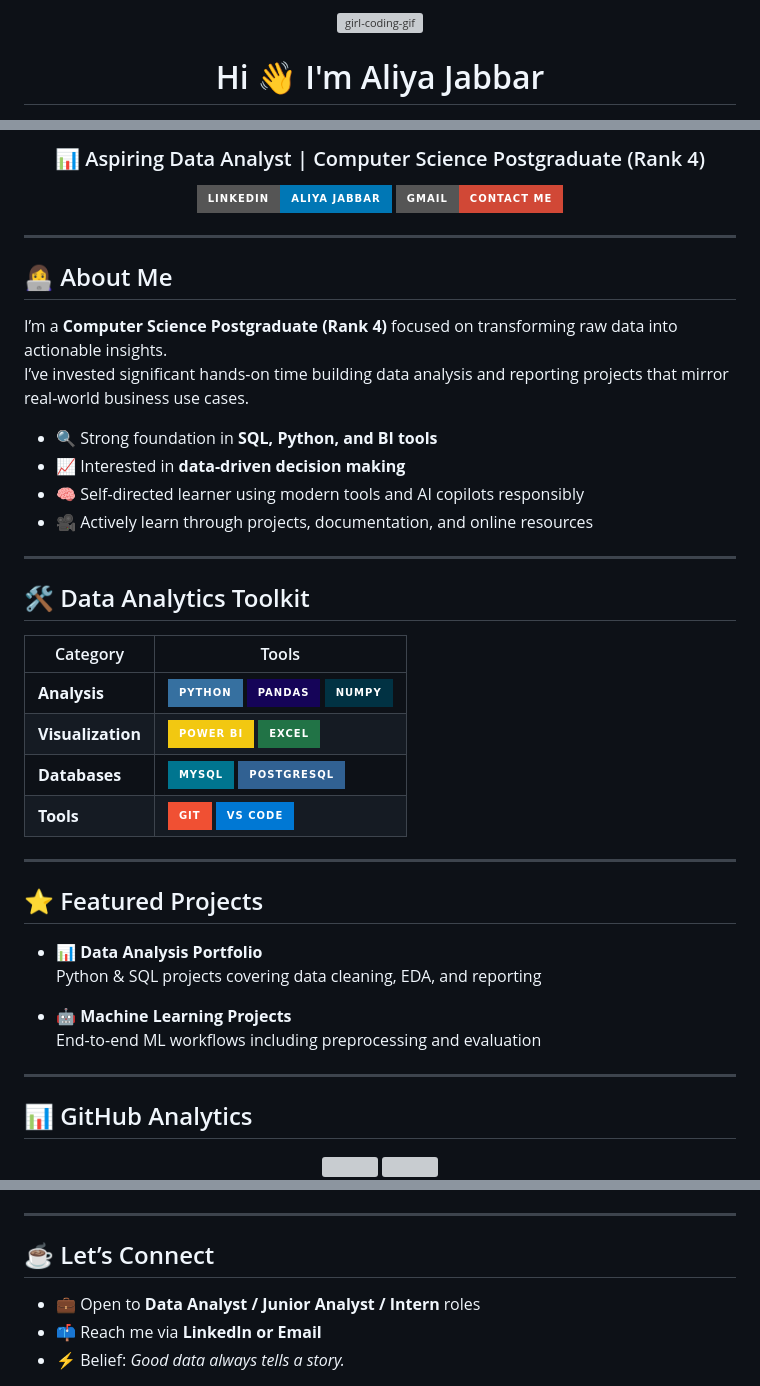
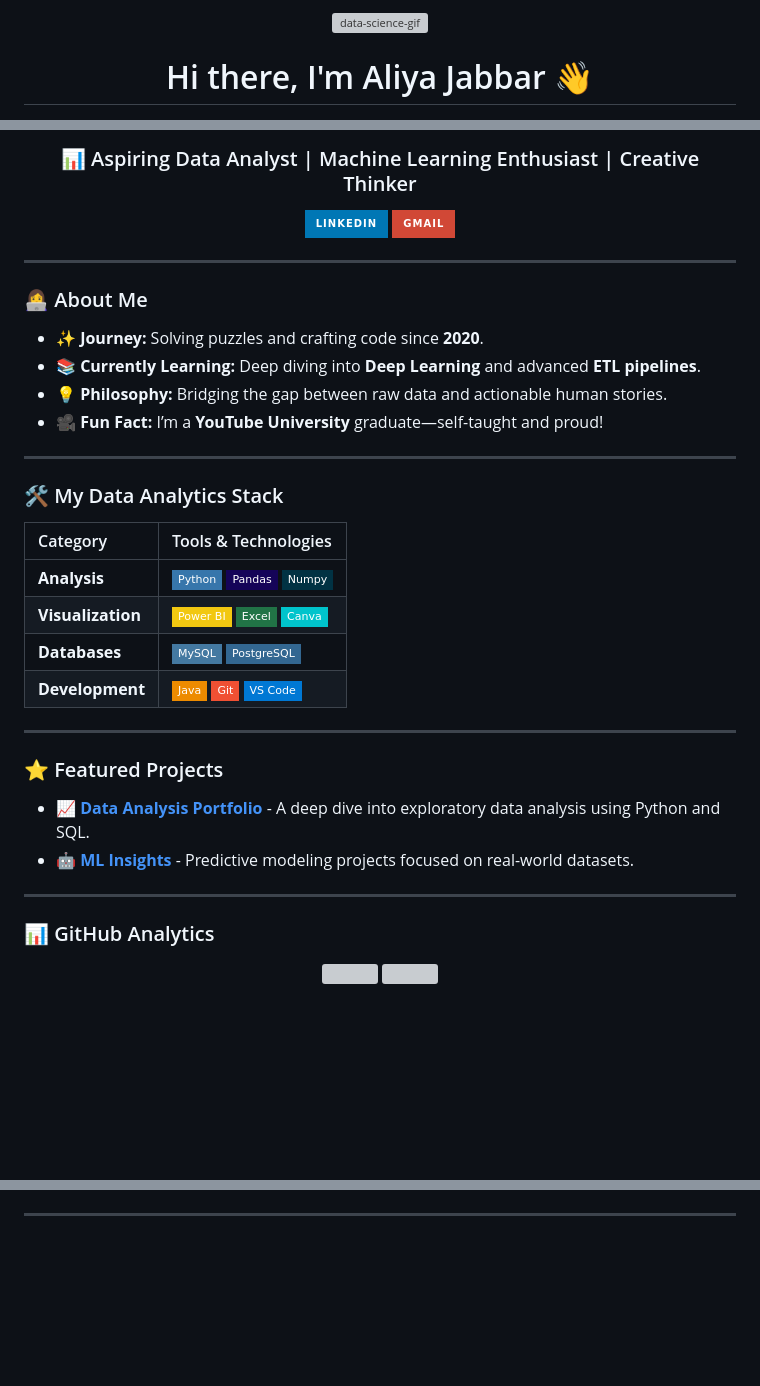
Before and after one commit to AliyaJabbar/AliyaJabbar, a Markdown page: README.md, 3 parts joined by grey strips. GitHub-like rendering; badges without logos; blank space fills up the shorter version; grey boxes are pictures that could not be loaded.

Commit message:
Revise README content and improve formatting
Updated personal introduction and skills section in README.

```diff
--- a/README.md
+++ b/README.md
@@ -1,6 +1,5 @@
 <div align="center">
-  <img src="https://media.giphy.com/media/coxQHKASG60HrHtvkt/giphy.gif" height="180" alt="girl-coding-gif"/>
-
-  <h1>Hi 👋 I'm Aliya Jabbar</h1>
+  <img src="https://media.giphy.com/media/v1.Y2lkPTc5MGI3NjExNHJueGZ3bmRycm9idm9uZXp0Y3Bndm10bmZqZndueHhyc3Rnd3ZpdyZlcD12MV9pbnRlcm5hbF9naWZfYnlfaWQmY3Q9Zw/qgQUggAC3Pfv687qPC/giphy.gif" height="170" alt="data-science-gif"/>
+  <h1>Hi there, I'm Aliya Jabbar 👋</h1>
 
   <p>
@@ -8,50 +7,44 @@
   </p>
 
-  <h3>📊 Aspiring Data Analyst | Computer Science Postgraduate (Rank 4)</h3>
+  ### 📊 Aspiring Data Analyst | Machine Learning Enthusiast | Creative Thinker
 
   <a href="https://www.linkedin.com/in/aliya-jabbar/">
-    <img src="https://img.shields.io/badge/LinkedIn-Aliya%20Jabbar-0077B5?style=for-the-badge&logo=linkedin&logoColor=white"/>
+    <img src="https://img.shields.io/badge/LinkedIn-0077B5?style=for-the-badge&logo=linkedin&logoColor=white" alt="LinkedIn Badge"/>
   </a>
   <a href="mailto:aliyajabbar49@gmail.com">
-    <img src="https://img.shields.io/badge/Gmail-Contact%20Me-D14836?style=for-the-badge&logo=gmail&logoColor=white"/>
+    <img src="https://img.shields.io/badge/Gmail-D14836?style=for-the-badge&logo=gmail&logoColor=white" alt="Gmail Badge"/>
   </a>
 </div>
 
 ---
 
-## 👩‍💻 About Me
+### 👩‍💻 About Me
 
-I’m a **Computer Science Postgraduate (Rank 4)** focused on transforming raw data into actionable insights.
-I’ve invested significant hands-on time building data analysis and reporting projects that mirror real-world business use cases.
-
-- 🔍 Strong foundation in **SQL, Python, and BI tools**
-- 📈 Interested in **data-driven decision making**
-- 🧠 Self-directed learner using modern tools and AI copilots responsibly
-- 🎥 Actively learn through projects, documentation, and online resources
+- ✨ **Journey:** Solving puzzles and crafting code since **2020**.
+- 📚 **Currently Learning:** Deep diving into **Deep Learning** and advanced **ETL pipelines**.
+- 💡 **Philosophy:** Bridging the gap between raw data and actionable human stories.
+- 🎥 **Fun Fact:** I’m a **YouTube University** graduate—self-taught and proud!
 
 ---
 
-## 🛠 Data Analytics Toolkit
+### 🛠 My Data Analytics Stack
 
-| Category | Tools |
-|--------|------|
-| **Analysis** | ![Python](https://img.shields.io/badge/Python-3670A0?style=for-the-badge&logo=python&logoColor=ffdd54) ![Pandas](https://img.shields.io/badge/Pandas-150458?style=for-the-badge&logo=pandas&logoColor=white) ![NumPy](https://img.shields.io/badge/NumPy-013243?style=for-the-badge&logo=numpy&logoColor=white) |
-| **Visualization** | ![Power BI](https://img.shields.io/badge/Power_BI-F2C811?style=for-the-badge&logo=microsoftpowerbi&logoColor=black) ![Excel](https://img.shields.io/badge/Excel-217346?style=for-the-badge&logo=microsoft-excel&logoColor=white) |
-| **Databases** | ![MySQL](https://img.shields.io/badge/MySQL-00758F?style=for-the-badge&logo=mysql&logoColor=white) ![PostgreSQL](https://img.shields.io/badge/PostgreSQL-316192?style=for-the-badge&logo=postgresql&logoColor=white) |
-| **Tools** | ![Git](https://img.shields.io/badge/Git-F05033?style=for-the-badge&logo=git&logoColor=white) ![VS Code](https://img.shields.io/badge/VS_Code-0078D4?style=for-the-badge&logo=visualstudiocode&logoColor=white) |
+| Category | Tools & Technologies |
+| :--- | :--- |
+| **Analysis** | ![Python](https://img.shields.io/badge/Python-3776AB?style=flat-square&logo=python&logoColor=white) ![Pandas](https://img.shields.io/badge/Pandas-150458?style=flat-square&logo=pandas&logoColor=white) ![NumPy](https://img.shields.io/badge/Numpy-013243?style=flat-square&logo=numpy&logoColor=white) |
+| **Visualization** | ![PowerBi](https://img.shields.io/badge/Power_BI-F2C811?style=flat-square&logo=microsoftpowerbi&logoColor=black) ![Excel](https://img.shields.io/badge/Excel-217346?style=flat-square&logo=microsoft-excel&logoColor=white) ![Canva](https://img.shields.io/badge/Canva-00C4CC?style=flat-square&logo=Canva&logoColor=white) |
+| **Databases** | ![MySQL](https://img.shields.io/badge/MySQL-4479A1?style=flat-square&logo=mysql&logoColor=white) ![PostgreSQL](https://img.shields.io/badge/PostgreSQL-336791?style=flat-square&logo=postgresql&logoColor=white) |
+| **Development** | ![Java](https://img.shields.io/badge/Java-ED8B00?style=flat-square&logo=openjdk&logoColor=white) ![Git](https://img.shields.io/badge/Git-F05033?style=flat-square&logo=git&logoColor=white) ![VSCode](https://img.shields.io/badge/VS_Code-0078D4?style=flat-square&logo=visual-studio-code&logoColor=white) |
 
 ---
 
-## ⭐ Featured Projects
+### ⭐ Featured Projects
 
-- **📊 Data Analysis Portfolio**
-  Python & SQL projects covering data cleaning, EDA, and reporting
-
-- **🤖 Machine Learning Projects**
-  End-to-end ML workflows including preprocessing and evaluation
+* 📈 **[Data Analysis Portfolio](https://github.com/AliyaJabbar)** - A deep dive into exploratory data analysis using Python and SQL.
+* 🤖 **[ML Insights](https://github.com/AliyaJabbar)** - Predictive modeling projects focused on real-world datasets.
 
 ---
 
-## 📊 GitHub Analytics
+### 📊 GitHub Analytics
 
 <div align="center">
@@ -65,10 +58,4 @@ I’ve invested significant hands-on time building data analysis and reporting p
 
 ---
 
-## ☕ Let’s Connect
-
-- 💼 Open to **Data Analyst / Junior Analyst / Intern** roles
-- 📫 Reach me via **LinkedIn or Email**
-- ⚡ Belief: *Good data always tells a story.*
-
 <div align="center">
```
Also changed, not shown: other parts of README.md (+6 -5 lines).
